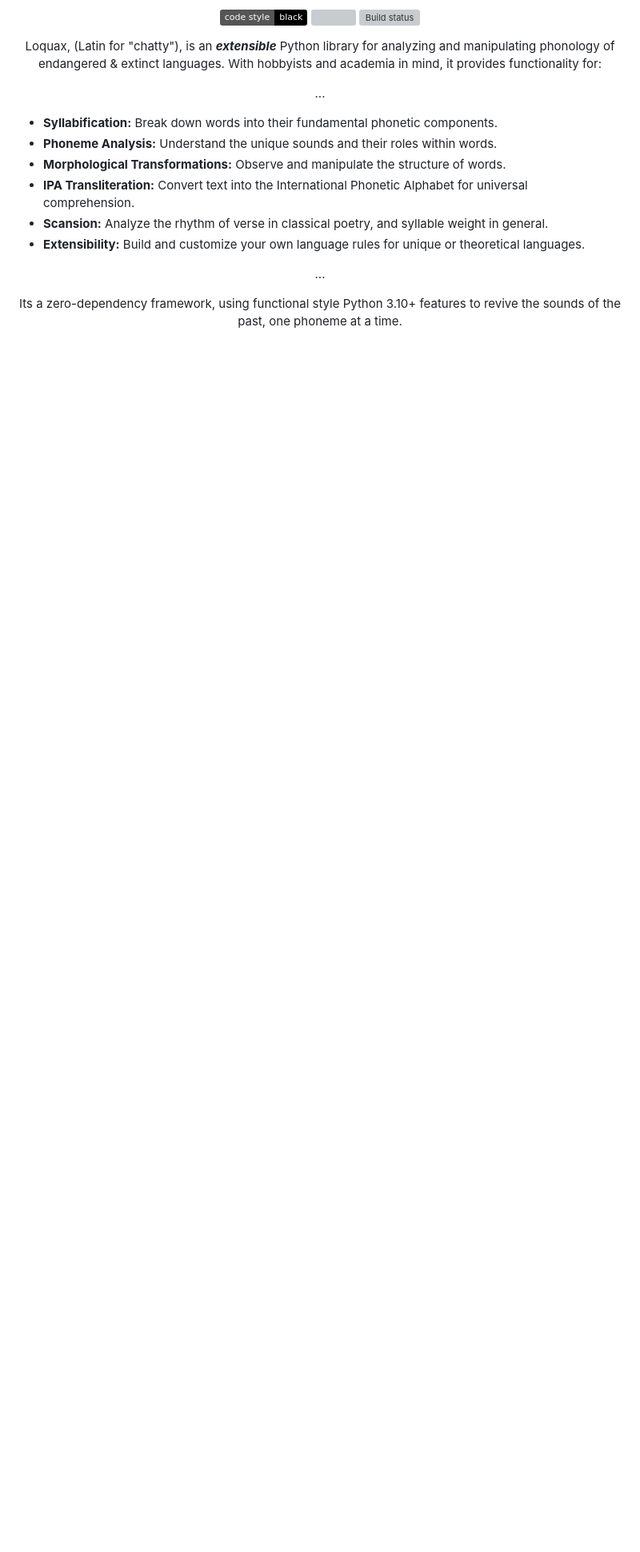
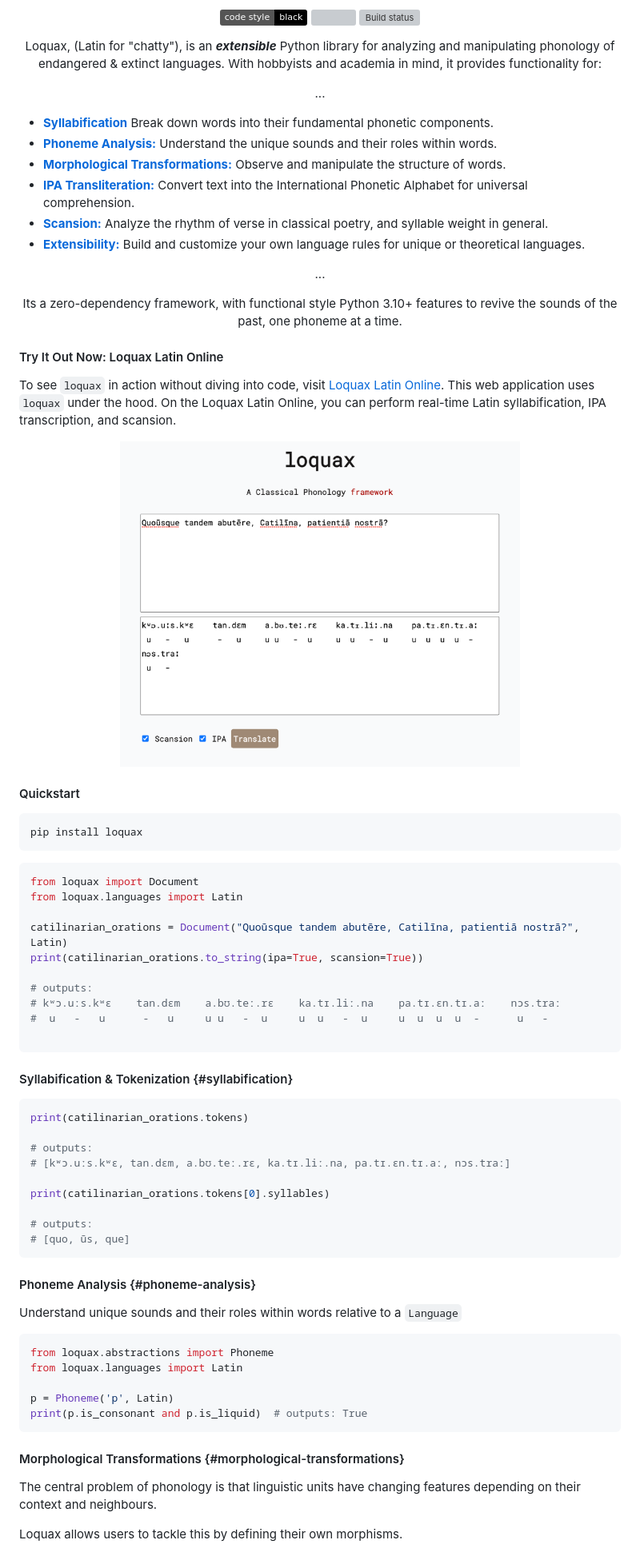
Before and after one commit to mattlianje/loquax, a Markdown page: README.md, the part around the change printed below. Shown: that part at 80% size. GitHub-like rendering; pictures changed too: data/loquax_latin_online_demo.png (added); badges without logos; blank space fills up the shorter version; grey boxes are pictures that could not be loaded.

Commit message:
Updated README and abstractions.

````diff
--- a/README.md
+++ b/README.md
@@ -17,16 +17,74 @@ Loquax, (Latin for "chatty"), is an <b><i>extensible</i></b> Python library for
 ...
 </p>
 
-- **Syllabification:** Break down words into their fundamental phonetic components.
-- **Phoneme Analysis:** Understand the unique sounds and their roles within words.
-- **Morphological Transformations:** Observe and manipulate the structure of words.
-- **IPA Transliteration:** Convert text into the International Phonetic Alphabet for universal comprehension.
-- **Scansion:** Analyze the rhythm of verse in classical poetry, and syllable weight in general.
-- **Extensibility:** Build and customize your own language rules for unique or theoretical languages.
+- [**Syllabification**](#syllabification) Break down words into their fundamental phonetic components.
+- [**Phoneme Analysis:**](#phoneme-analysis) Understand the unique sounds and their roles within words.
+- [**Morphological Transformations:**](#morphological-transformations) Observe and manipulate the structure of words.
+- [**IPA Transliteration:**](#ipa-transliteration) Convert text into the International Phonetic Alphabet for universal comprehension.
+- [**Scansion:**](#scansion) Analyze the rhythm of verse in classical poetry, and syllable weight in general.
+- [**Extensibility:**](#extensibility) Build and customize your own language rules for unique or theoretical languages.
 
 <p align="center">
 ...
 </p>
 <p align="center">
-Its a zero-dependency framework, using functional style Python 3.10+ features to revive the sounds of the past, one phoneme at a time.
+Its a zero-dependency framework, with functional style Python 3.10+ features to revive the sounds of the past, one phoneme at a time.
 </p>
+
+#### Try It Out Now: Loquax Latin Online
+
+To see `loquax` in action without diving into code, visit
+[Loquax Latin Online](https://mattlianje.pythonanywhere.com/). This web application uses `loquax` under the hood.
+On the Loquax Latin Online, you can perform real-time Latin syllabification, IPA transcription, and scansion.
+
+<p align="center">
+<a href="https://mattlianje.pythonanywhere.com/">
+  <img src="data/loquax_latin_online_demo.png" width="500">
+</a>
+</p>
+
+#### Quickstart
+```shell
+pip install loquax
+```
+
+```python
+from loquax import Document
+from loquax.languages import Latin
+
+catilinarian_orations = Document("Quoūsque tandem abutēre, Catilīna, patientiā nostrā?", Latin)
+print(catilinarian_orations.to_string(ipa=True, scansion=True))
+
+# outputs:
+# kʷɔ.uːs.kʷɛ    tan.dɛm    a.bʊ.teː.rɛ    ka.tɪ.liː.na    pa.tɪ.ɛn.tɪ.aː    nɔs.traː
+#  u   -   u      -   u     u u   -  u     u  u   -  u     u  u  u  u  -      u   -
+
+```
+#### Syllabification & Tokenization {#syllabification}
+```python
+print(catilinarian_orations.tokens)
+
+# outputs:
+# [kʷɔ.uːs.kʷɛ, tan.dɛm, a.bʊ.teː.rɛ, ka.tɪ.liː.na, pa.tɪ.ɛn.tɪ.aː, nɔs.traː]
+
+print(catilinarian_orations.tokens[0].syllables)
+
+# outputs:
+# [quo, ūs, que]
+```
+
+#### Phoneme Analysis {#phoneme-analysis}
+Understand unique sounds and their roles within words relative to a `Language`
+```python
+from loquax.abstractions import Phoneme
+from loquax.languages import Latin
+
+p = Phoneme('p', Latin)
+print(p.is_consonant and p.is_liquid)  # outputs: True
+```
+
+#### Morphological Transformations {#morphological-transformations}
+The central problem of phonology is that linguistic units have changing features depending on their context and neighbours.
+
+Loquax allows users to tackle this by defining their own morphisms.
+
````
Also changed, not shown: other parts of README.md (+93 -0 lines), 1 other file.
